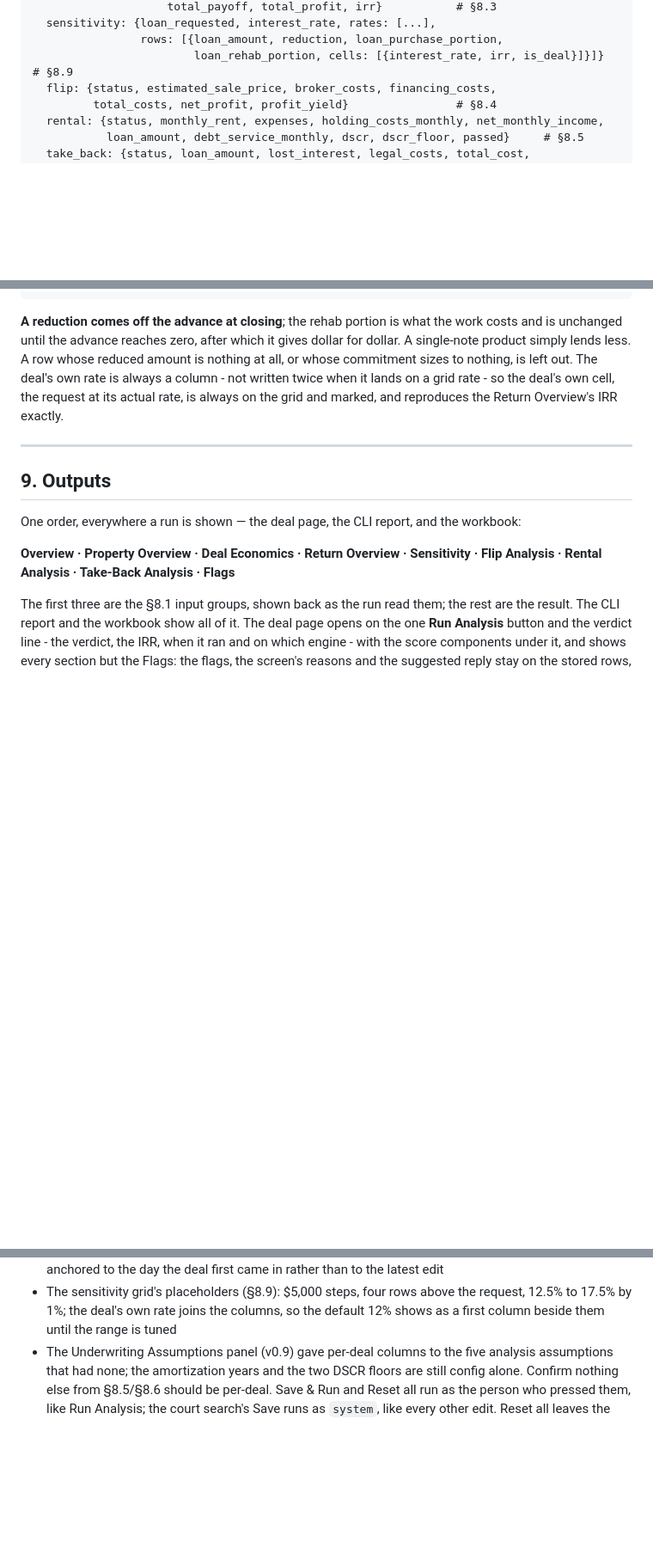
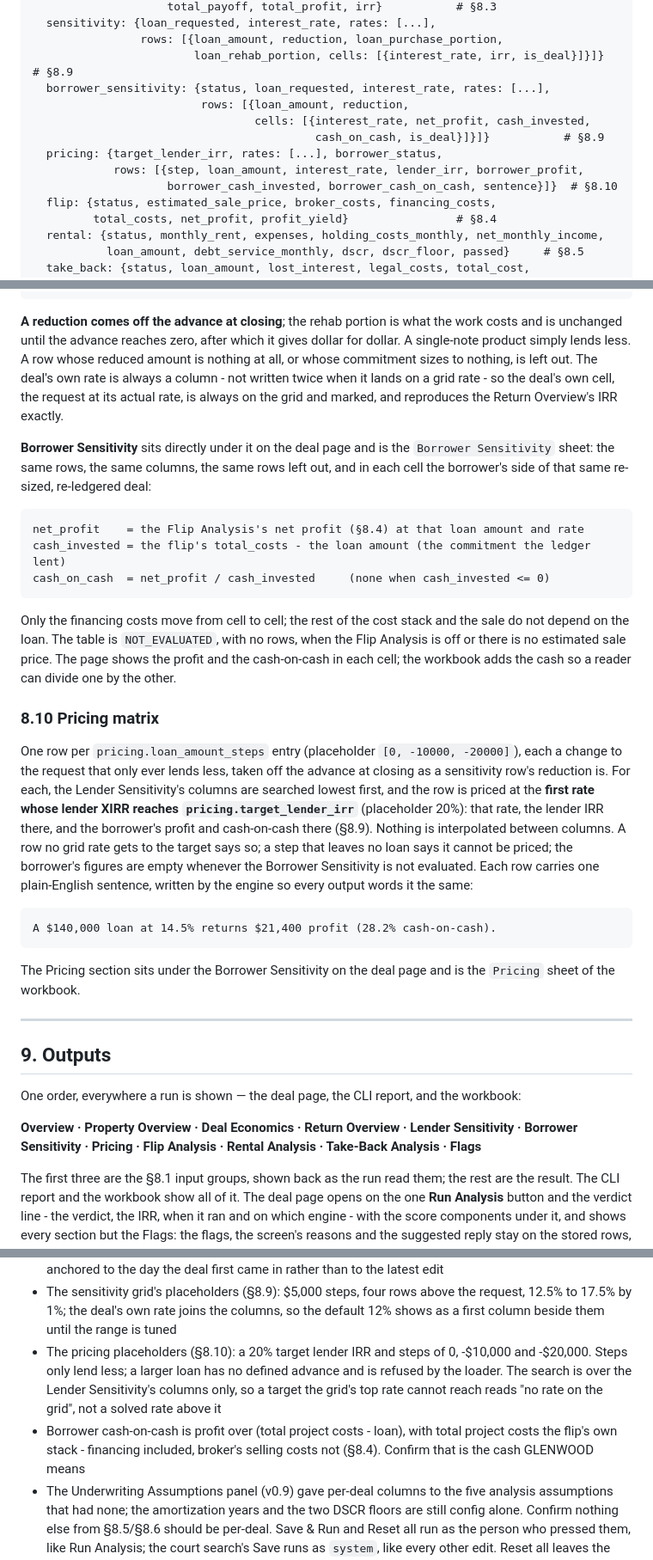
Before and after one commit to lkirby195/Defiance-Capital, a Markdown page: SPEC.md, 3 parts joined by grey strips. Shown at 86% size. Drawn GitHub-style; blank space fills up the shorter version.

Commit message:
docs: SPEC v0.10 (8.9 Borrower Sensitivity, 8.10 pricing, 10 Defaults page), CLAUDE layout
Co-Authored-By: Claude Opus 5.5 <noreply@anthropic.com>

````diff
--- a/SPEC.md
+++ b/SPEC.md
@@ -826,6 +828,13 @@ UnderwriteResult
   sensitivity: {loan_requested, interest_rate, rates: [...],
                 rows: [{loan_amount, reduction, loan_purchase_portion,
                         loan_rehab_portion, cells: [{interest_rate, irr, is_deal}]}]}  # §8.9
+  borrower_sensitivity: {status, loan_requested, interest_rate, rates: [...],
+                         rows: [{loan_amount, reduction,
+                                 cells: [{interest_rate, net_profit, cash_invested,
+                                          cash_on_cash, is_deal}]}]}           # §8.9
+  pricing: {target_lender_irr, rates: [...], borrower_status,
+            rows: [{step, loan_amount, interest_rate, lender_irr, borrower_profit,
+                    borrower_cash_invested, borrower_cash_on_cash, sentence}]}  # §8.10
   flip: {status, estimated_sale_price, broker_costs, financing_costs,
          total_costs, net_profit, profit_yield}                # §8.4
   rental: {status, monthly_rent, expenses, holding_costs_monthly, net_monthly_income,
@@ -881,13 +890,48 @@ written twice when it lands on a grid rate - so the deal's own cell, the request
 actual rate, is always on the grid and marked, and reproduces the Return Overview's IRR
 exactly.
 
+**Borrower Sensitivity** sits directly under it on the deal page and is the `Borrower
+Sensitivity` sheet: the same rows, the same columns, the same rows left out, and in each cell
+the borrower's side of that same re-sized, re-ledgered deal:
+
+```
+net_profit    = the Flip Analysis's net profit (§8.4) at that loan amount and rate
+cash_invested = the flip's total_costs - the loan amount (the commitment the ledger lent)
+cash_on_cash  = net_profit / cash_invested     (none when cash_invested <= 0)
+```
+
+Only the financing costs move from cell to cell; the rest of the cost stack and the sale do
+not depend on the loan. The table is `NOT_EVALUATED`, with no rows, when the Flip Analysis is
+off or there is no estimated sale price. The page shows the profit and the cash-on-cash in
+each cell; the workbook adds the cash so a reader can divide one by the other.
+
+### 8.10 Pricing matrix
+
+One row per `pricing.loan_amount_steps` entry (placeholder `[0, -10000, -20000]`), each a
+change to the request that only ever lends less, taken off the advance at closing as a
+sensitivity row's reduction is. For each, the Lender Sensitivity's columns are searched lowest
+first, and the row is priced at the **first rate whose lender XIRR reaches
+`pricing.target_lender_irr`** (placeholder 20%): that rate, the lender IRR there, and the
+borrower's profit and cash-on-cash there (§8.9). Nothing is interpolated between columns. A
+row no grid rate gets to the target says so; a step that leaves no loan says it cannot be
+priced; the borrower's figures are empty whenever the Borrower Sensitivity is not evaluated.
+Each row carries one plain-English sentence, written by the engine so every output words it
+the same:
+
+```
+A $140,000 loan at 14.5% returns $21,400 profit (28.2% cash-on-cash).
+```
+
+The Pricing section sits under the Borrower Sensitivity on the deal page and is the `Pricing`
+sheet of the workbook.
+
 ---
 
 ## 9. Outputs
 
 One order, everywhere a run is shown — the deal page, the CLI report, and the workbook:
 
-**Overview · Property Overview · Deal Economics · Return Overview · Sensitivity · Flip Analysis · Rental Analysis · Take-Back Analysis · Flags**
+**Overview · Property Overview · Deal Economics · Return Overview · Lender Sensitivity · Borrower Sensitivity · Pricing · Flip Analysis · Rental Analysis · Take-Back Analysis · Flags**
 
 The first three are the §8.1 input groups, shown back as the run read them; the rest are the
 result. The CLI report and the workbook show all of it. The deal page opens on the one
@@ -1147,6 +1207,13 @@ lost-interest months - become per-deal columns with the config value as their de
 - The sensitivity grid's placeholders (§8.9): $5,000 steps, four rows above the request,
   12.5% to 17.5% by 1%; the deal's own rate joins the columns, so the default 12% shows as a
   first column beside them until the range is tuned
+- The pricing placeholders (§8.10): a 20% target lender IRR and steps of 0, -$10,000 and
+  -$20,000. Steps only lend less; a larger loan has no defined advance and is refused by the
+  loader. The search is over the Lender Sensitivity's columns only, so a target the grid's
+  top rate cannot reach reads "no rate on the grid", not a solved rate above it
+- Borrower cash-on-cash is profit over (total project costs - loan), with total project costs
+  the flip's own stack - financing included, broker's selling costs not (§8.4). Confirm that
+  is the cash GLENWOOD means
 - The Underwriting Assumptions panel (v0.9) gave per-deal columns to the five analysis
   assumptions that had none; the amortization years and the two DSCR floors are still config
   alone. Confirm nothing else from §8.5/§8.6 should be per-deal. Save & Run and Reset all run
````
Also changed, not shown: other parts of SPEC.md (+25 -7 lines), CLAUDE.md (+4 -2 lines).
